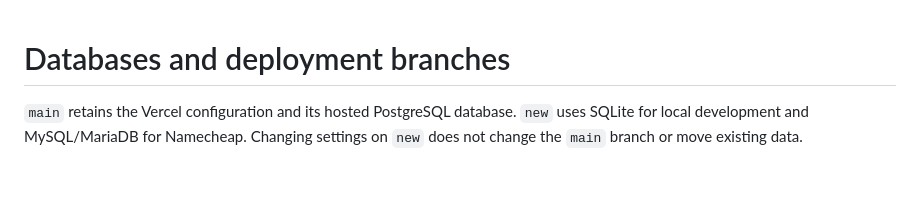
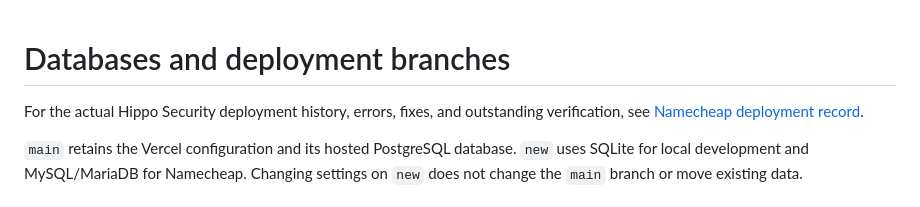
Before and after one commit to Turyatemba-silaj/NewCompany, a Markdown page: DEPLOYMENT.md, the part around the change. GitHub-like rendering; blank space fills up the shorter version.

```diff
--- a/DEPLOYMENT.md
+++ b/DEPLOYMENT.md
@@ -1,4 +1,7 @@
 # Databases and deployment branches
+
+For the actual Hippo Security deployment history, errors, fixes, and outstanding
+verification, see [Namecheap deployment record](NAMECHEAP_DEPLOYMENT_RECORD.md).
 
 `main` retains the Vercel configuration and its hosted PostgreSQL database.
 `new` uses SQLite for local development and MySQL/MariaDB for Namecheap.
```
Also changed, not shown: NAMECHEAP_DEPLOYMENT_RECORD.md (added, +501 -0 lines).
